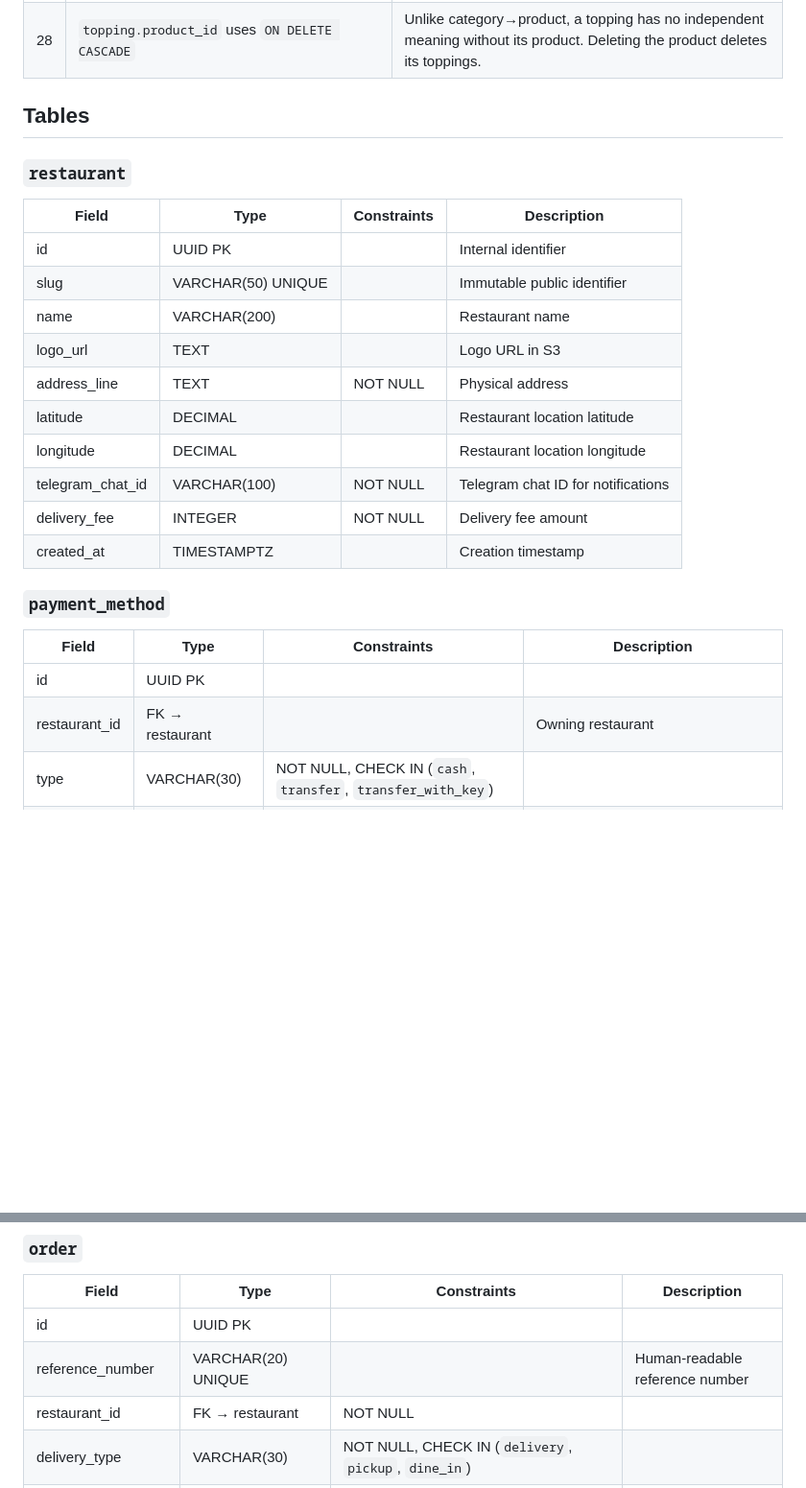
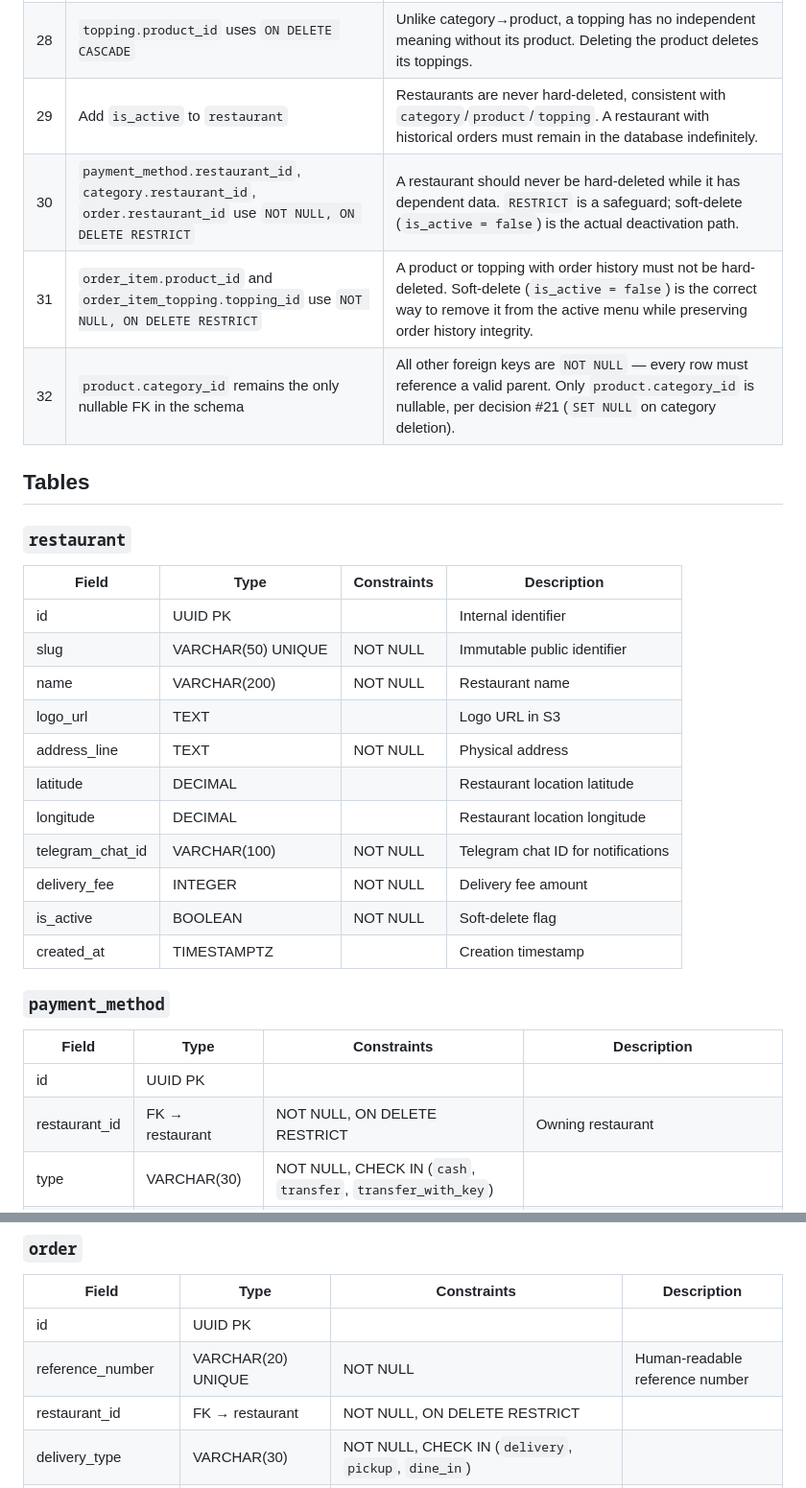
Before and after one commit to Phylip28/Tragon, a Markdown page: DATABASE.md, 2 parts joined by grey strips. Shown at 96% size. GitHub-like rendering; blank space fills up the shorter version.

```diff
--- a/DATABASE.md
+++ b/DATABASE.md
@@ -42,6 +42,10 @@ Living document tracking the normalized PostgreSQL schema for Tragón. This is a
 | 26  | `order` address fields (`address_line`, `latitude`, `longitude`) and `cash_denomination` remain nullable at the DB level                                   | The system supports dine-in/pickup orders (no address needed) and non-cash payments (no denomination needed). Making these `NOT NULL` would force irrelevant data entry. Conditional requirement (`address_line` required only when `delivery_type = 'delivery'`; `cash_denomination` required only when the referenced `payment_method.type = 'cash'`) is enforced at the application layer (serializer), not via DB constraint — the second case requires a cross-table check that a simple `CHECK` cannot express. |
 | 27  | `order_item.order_id` and `order_item_topping.order_item_id` use `ON DELETE RESTRICT`                                                                      | Orders must never be deleted (historical/operational record). `RESTRICT` is a defense-in-depth safeguard at the DB level, even though the application should never attempt to delete an order in the first place.                                                                                                                                                                                                                                                                                                     |
 | 28  | `topping.product_id` uses `ON DELETE CASCADE`                                                                                                              | Unlike category→product, a topping has no independent meaning without its product. Deleting the product deletes its toppings.                                                                                                                                                                                                                                                                                                                                                                                         |
+| 29  | Add `is_active` to `restaurant`                                                                                                                            | Restaurants are never hard-deleted, consistent with `category`/`product`/`topping`. A restaurant with historical orders must remain in the database indefinitely.                                                                                                                                                                                                                                                                                                                                                     |
+| 30  | `payment_method.restaurant_id`, `category.restaurant_id`, `order.restaurant_id` use `NOT NULL, ON DELETE RESTRICT`                                         | A restaurant should never be hard-deleted while it has dependent data. `RESTRICT` is a safeguard; soft-delete (`is_active = false`) is the actual deactivation path.                                                                                                                                                                                                                                                                                                                                                  |
+| 31  | `order_item.product_id` and `order_item_topping.topping_id` use `NOT NULL, ON DELETE RESTRICT`                                                             | A product or topping with order history must not be hard-deleted. Soft-delete (`is_active = false`) is the correct way to remove it from the active menu while preserving order history integrity.                                                                                                                                                                                                                                                                                                                    |
+| 32  | `product.category_id` remains the only nullable FK in the schema                                                                                           | All other foreign keys are `NOT NULL` — every row must reference a valid parent. Only `product.category_id` is nullable, per decision #21 (`SET NULL` on category deletion).                                                                                                                                                                                                                                                                                                                                          |
 
 ## Tables
 
@@ -50,14 +54,15 @@ Living document tracking the normalized PostgreSQL schema for Tragón. This is a
 | Field            | Type               | Constraints | Description                        |
 | ---------------- | ------------------ | ----------- | ---------------------------------- |
 | id               | UUID PK            |             | Internal identifier                |
-| slug             | VARCHAR(50) UNIQUE |             | Immutable public identifier        |
-| name             | VARCHAR(200)       |             | Restaurant name                    |
+| slug             | VARCHAR(50) UNIQUE | NOT NULL    | Immutable public identifier        |
+| name             | VARCHAR(200)       | NOT NULL    | Restaurant name                    |
 | logo_url         | TEXT               |             | Logo URL in S3                     |
 | address_line     | TEXT               | NOT NULL    | Physical address                   |
 | latitude         | DECIMAL            |             | Restaurant location latitude       |
 | longitude        | DECIMAL            |             | Restaurant location longitude      |
 | telegram_chat_id | VARCHAR(100)       | NOT NULL    | Telegram chat ID for notifications |
 | delivery_fee     | INTEGER            | NOT NULL    | Delivery fee amount                |
+| is_active        | BOOLEAN            | NOT NULL    | Soft-delete flag                   |
 | created_at       | TIMESTAMPTZ        |             | Creation timestamp                 |
 
 ### `payment_method`
@@ -65,7 +70,7 @@ Living document tracking the normalized PostgreSQL schema for Tragón. This is a
 | Field         | Type            | Constraints                                                  | Description                                                 |
 | ------------- | --------------- | ------------------------------------------------------------ | ----------------------------------------------------------- |
 | id            | UUID PK         |                                                              |                                                             |
-| restaurant_id | FK → restaurant |                                                              | Owning restaurant                                           |
+| restaurant_id | FK → restaurant | NOT NULL, ON DELETE RESTRICT                                 | Owning restaurant                                           |
 | type          | VARCHAR(30)     | NOT NULL, CHECK IN (`cash`, `transfer`, `transfer_with_key`) |                                                             |
 | key_value     | VARCHAR(200)    |                                                              | Required when `type = 'transfer_with_key'` (e.g. Bre-b key) |
 | is_active     | BOOLEAN         | NOT NULL                                                     |                                                             |
@@ -114,8 +119,8 @@ Living document tracking the normalized PostgreSQL schema for Tragón. This is a
 | Field               | Type                | Constraints                                                                              | Description                               |
 | ------------------- | ------------------- | ---------------------------------------------------------------------------------------- | ----------------------------------------- |
 | id                  | UUID PK             |                                                                                          |                                           |
-| reference_number    | VARCHAR(20) UNIQUE  |                                                                                          | Human-readable reference number           |
-| restaurant_id       | FK → restaurant     | NOT NULL                                                                                 |                                           |
+| reference_number    | VARCHAR(20) UNIQUE  | NOT NULL                                                                                 | Human-readable reference number           |
+| restaurant_id       | FK → restaurant     | NOT NULL, ON DELETE RESTRICT                                                             |                                           |
 | delivery_type       | VARCHAR(30)         | NOT NULL, CHECK IN (`delivery`, `pickup`, `dine_in`)                                     |                                           |
 | address_line        | TEXT                |                                                                                          | Resolved delivery address (if delivery)   |
 | latitude            | DECIMAL             |                                                                                          | Delivery location latitude (if delivery)  |
```
Also changed, not shown: other parts of DATABASE.md (+23 -19 lines), .kiro/steering/database-decisions.md (added, +19 -0 lines).
